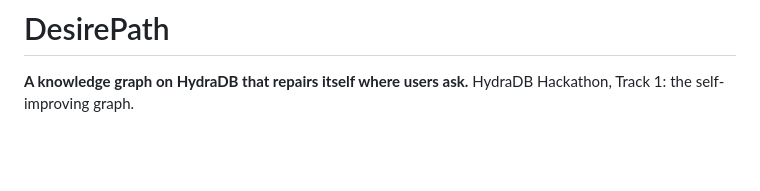
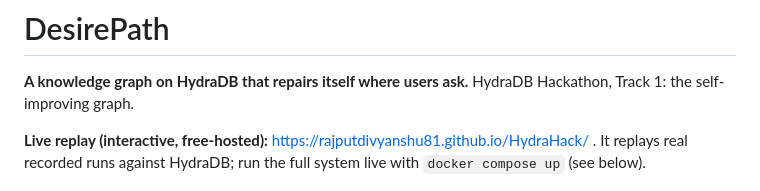
Before and after one commit to rajputdivyanshu81/HydraHack, a Markdown page: README.md, the part around the change. Rendered like a GitHub page; blank space fills up the shorter version.

```diff
--- a/README.md
+++ b/README.md
@@ -2,6 +2,8 @@
 
 **A knowledge graph on HydraDB that repairs itself where users ask.**
 HydraDB Hackathon, Track 1: the self-improving graph.
+
+**Live replay (interactive, free-hosted):** https://rajputdivyanshu81.github.io/HydraHack/ . It replays real recorded runs against HydraDB; run the full system live with `docker compose up` (see below).
 
 ![held-out accuracy by learning round](results/curve.png)
 
```
Also changed, not shown: docs/curve.png (added), 5 other files.
